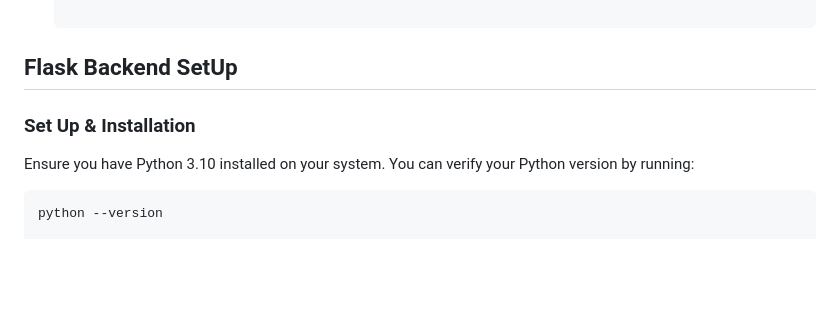
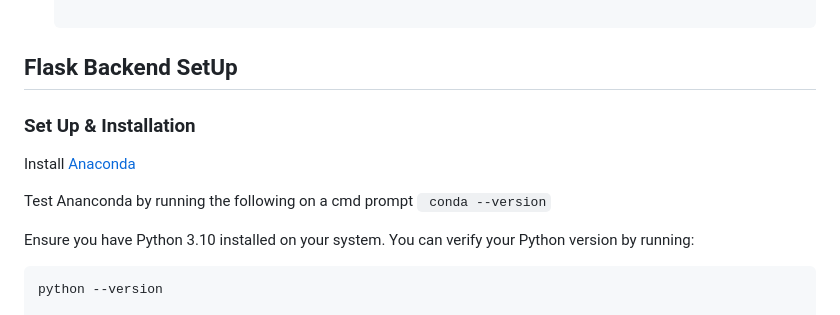
Before and after one commit to PythonDataScience24/E-Lang, a Markdown page: README.md, the part around the change. GitHub-like rendering; blank space fills up the shorter version.

````diff
--- a/README.md
+++ b/README.md
@@ -69,6 +69,12 @@ Node.js is required to run the frontend part of the project. Follow these steps
 
 ### Set Up & Installation
 
+Install [Anaconda](https://www.anaconda.com/download/success)
+
+Test Ananconda by running the following on a cmd prompt
+``` conda --version```
+
+
 Ensure you have Python 3.10 installed on your system. You can verify your Python version by running:
 
 ```bash
````
